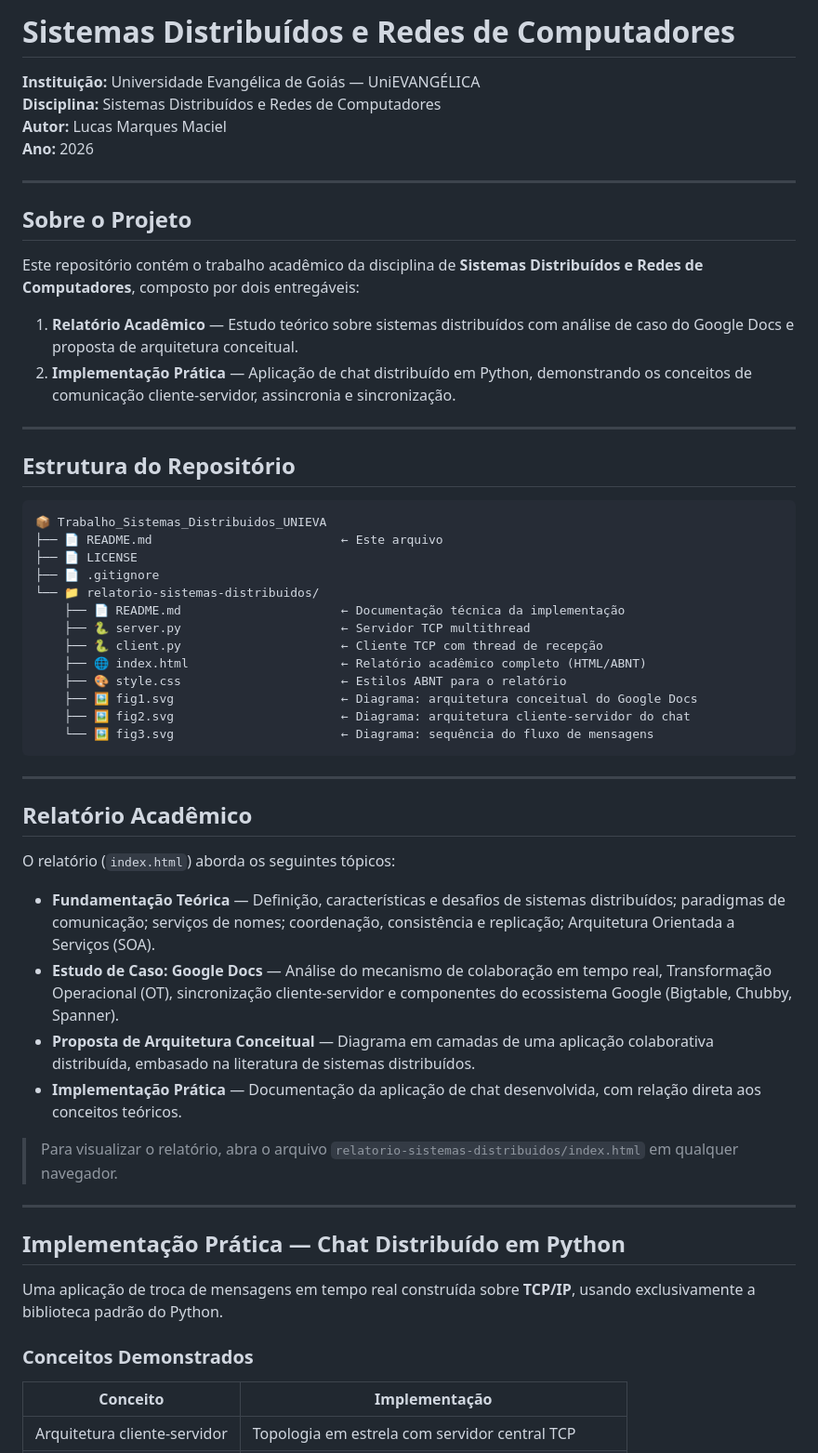
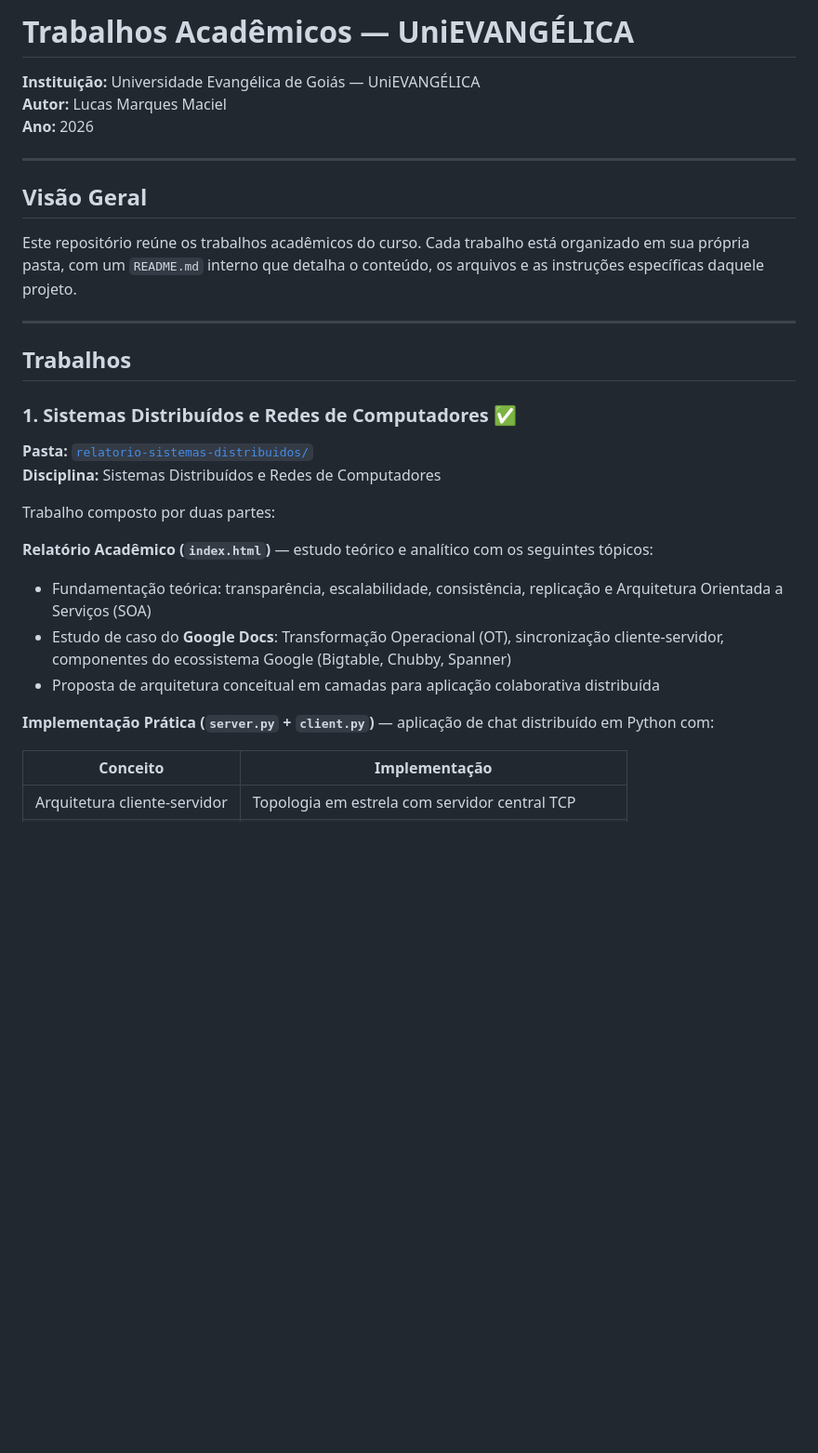
Before and after one commit to LucasM-Maciel/Trabalho_Sistemas_Distruibuidos_UNIEVA, a Markdown page: README.md, the part around one of its changes. Shown at 93% size. Rendered like a GitHub page; blank space fills up the shorter version.

Commit message:
docs: atualiza README raiz para cobrir os 3 trabalhos
Co-authored-by: Cursor <cursoragent@cursor.com>

````diff
--- a/README.md
+++ b/README.md
@@ -1,59 +1,32 @@
-# Sistemas Distribuídos e Redes de Computadores
+# Trabalhos Acadêmicos — UniEVANGÉLICA
 
 **Instituição:** Universidade Evangélica de Goiás — UniEVANGÉLICA
-**Disciplina:** Sistemas Distribuídos e Redes de Computadores
 **Autor:** Lucas Marques Maciel
 **Ano:** 2026
 
 ---
 
-## Sobre o Projeto
+## Visão Geral
 
-Este repositório contém o trabalho acadêmico da disciplina de **Sistemas Distribuídos e Redes de Computadores**, composto por dois entregáveis:
-
-1. **Relatório Acadêmico** — Estudo teórico sobre sistemas distribuídos com análise de caso do Google Docs e proposta de arquitetura conceitual.
-2. **Implementação Prática** — Aplicação de chat distribuído em Python, demonstrando os conceitos de comunicação cliente-servidor, assincronia e sincronização.
+Este repositório reúne os trabalhos acadêmicos do curso. Cada trabalho está organizado em sua própria pasta, com um `README.md` interno que detalha o conteúdo, os arquivos e as instruções específicas daquele projeto.
 
 ---
 
-## Estrutura do Repositório
+## Trabalhos
 
-```
-📦 Trabalho_Sistemas_Distribuidos_UNIEVA
-├── 📄 README.md                          ← Este arquivo
-├── 📄 LICENSE
-├── 📄 .gitignore
-└── 📁 relatorio-sistemas-distribuidos/
-    ├── 📄 README.md                      ← Documentação técnica da implementação
-    ├── 🐍 server.py                      ← Servidor TCP multithread
-    ├── 🐍 client.py                      ← Cliente TCP com thread de recepção
-    ├── 🌐 index.html                     ← Relatório acadêmico completo (HTML/ABNT)
-    ├── 🎨 style.css                      ← Estilos ABNT para o relatório
-    ├── 🖼️ fig1.svg                       ← Diagrama: arquitetura conceitual do Google Docs
-    ├── 🖼️ fig2.svg                       ← Diagrama: arquitetura cliente-servidor do chat
-    └── 🖼️ fig3.svg                       ← Diagrama: sequência do fluxo de mensagens
-```
+### 1. Sistemas Distribuídos e Redes de Computadores ✅
 
----
+**Pasta:** [`relatorio-sistemas-distribuidos/`](./relatorio-sistemas-distribuidos/)
+**Disciplina:** Sistemas Distribuídos e Redes de Computadores
 
-## Relatório Acadêmico
+Trabalho composto por duas partes:
 
-O relatório (`index.html`) aborda os seguintes tópicos:
+**Relatório Acadêmico (`index.html`)** — estudo teórico e analítico com os seguintes tópicos:
+- Fundamentação teórica: transparência, escalabilidade, consistência, replicação e Arquitetura Orientada a Serviços (SOA)
+- Estudo de caso do **Google Docs**: Transformação Operacional (OT), sincronização cliente-servidor, componentes do ecossistema Google (Bigtable, Chubby, Spanner)
+- Proposta de arquitetura conceitual em camadas para aplicação colaborativa distribuída
 
-- **Fundamentação Teórica** — Definição, características e desafios de sistemas distribuídos; paradigmas de comunicação; serviços de nomes; coordenação, consistência e replicação; Arquitetura Orientada a Serviços (SOA).
-- **Estudo de Caso: Google Docs** — Análise do mecanismo de colaboração em tempo real, Transformação Operacional (OT), sincronização cliente-servidor e componentes do ecossistema Google (Bigtable, Chubby, Spanner).
-- **Proposta de Arquitetura Conceitual** — Diagrama em camadas de uma aplicação colaborativa distribuída, embasado na literatura de sistemas distribuídos.
-- **Implementação Prática** — Documentação da aplicação de chat desenvolvida, com relação direta aos conceitos teóricos.
-
-> Para visualizar o relatório, abra o arquivo `relatorio-sistemas-distribuidos/index.html` em qualquer navegador.
-
----
-
-## Implementação Prática — Chat Distribuído em Python
-
-Uma aplicação de troca de mensagens em tempo real construída sobre **TCP/IP**, usando exclusivamente a biblioteca padrão do Python.
-
-### Conceitos Demonstrados
+**Implementação Prática (`server.py` + `client.py`)** — aplicação de chat distribuído em Python com:
 
 | Conceito | Implementação |
 |---|---|
````
Also changed, not shown: other parts of README.md (+48 -66 lines).
